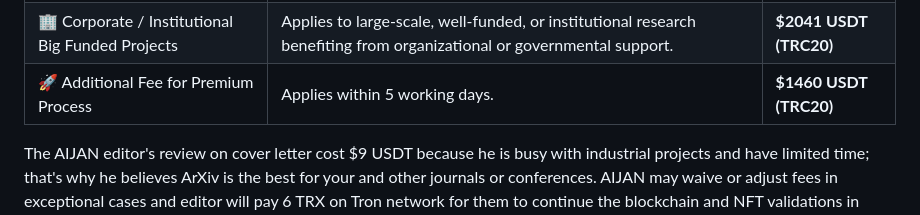
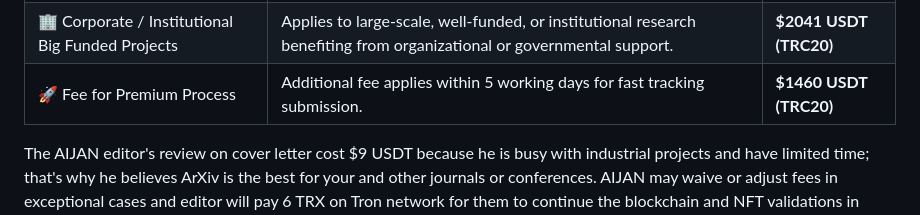
Before and after one commit to aijame/aijame.github.io, a Markdown page: README.md, the part around the change. GitHub-like rendering.

```diff
--- a/README.md
+++ b/README.md
@@ -139,7 +139,7 @@ AIJAN follows a **transparent and fair tiered smart-contract model**, with payme
 | 🧠 Independent / Unfunded Researchers | Open to creative, unaffiliated, or self-funded scientists who publish out of passion, not institutional pressure. | **$9 USDT (TRC20)** |
 | 🔬 Funded Small Research Labs | Applies to projects acknowledging a small academic or private grant in their funding section. | **$250 USDT (TRC20)** |
 | 🏢 Corporate / Institutional Big Funded Projects | Applies to large-scale, well-funded, or institutional research benefiting from organizational or governmental support. | **$2041 USDT (TRC20)** |
-| 🚀 Additional Fee for Premium Process | Applies within 5 working days. | **$1460 USDT (TRC20)** |
+| 🚀 Fee for Premium Process | Additional fee applies within 5 working days for fast tracking submission. | **$1460 USDT (TRC20)** |
 
 The AIJAN editor's review on cover letter cost $9 USDT because he is busy with industrial projects and have limited time; that's why he believes ArXiv is the best for your and other journals or conferences. AIJAN may waive or adjust fees in exceptional cases and editor will pay 6 TRX on Tron network for them to continue the blockchain and NFT validations in AIJAN, especially for work promoting **academic reform, open science, and AI ethics**.
 
```
